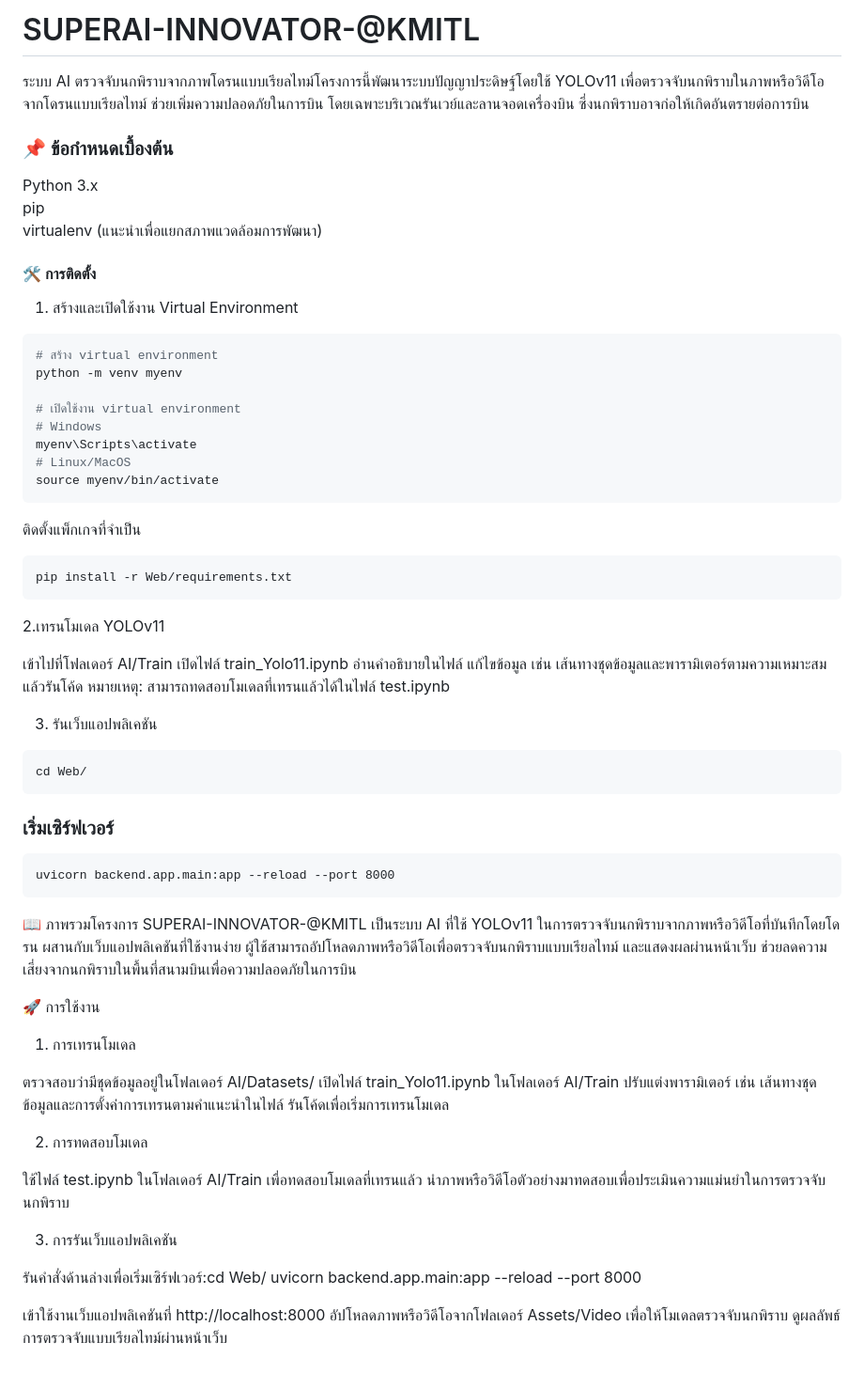
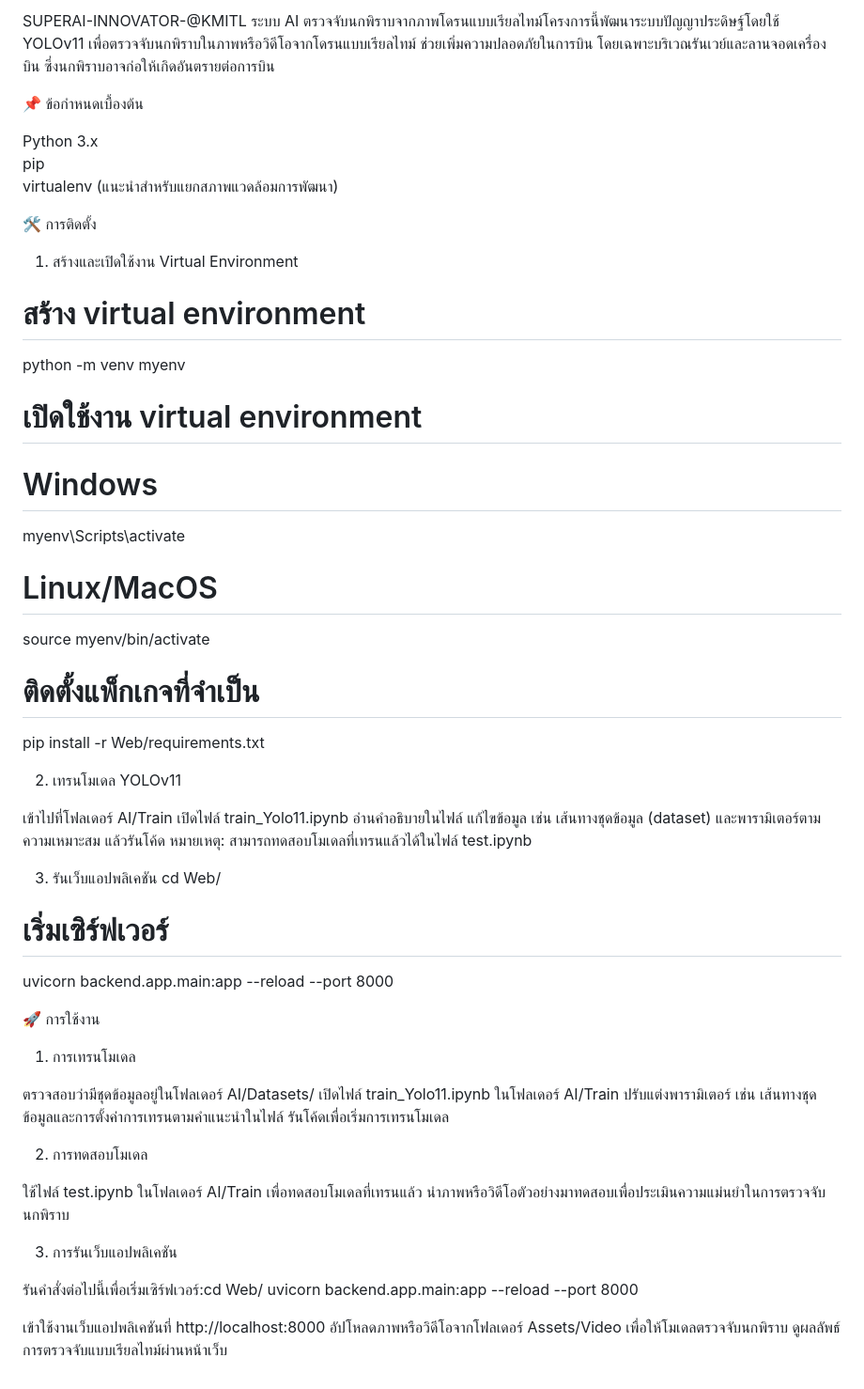
Before and after one commit to AumJi/Super-AI-Innovator, a Markdown page: README.md, the part around the change. Shown at 94% size. GitHub-like rendering.

````diff
--- a/README.md
+++ b/README.md
@@ -1,16 +1,15 @@
-# SUPERAI-INNOVATOR-@KMITL
+SUPERAI-INNOVATOR-@KMITL
 ระบบ AI ตรวจจับนกพิราบจากภาพโดรนแบบเรียลไทม์โครงการนี้พัฒนาระบบปัญญาประดิษฐ์โดยใช้ YOLOv11 เพื่อตรวจจับนกพิราบในภาพหรือวิดีโอจากโดรนแบบเรียลไทม์ ช่วยเพิ่มความปลอดภัยในการบิน โดยเฉพาะบริเวณรันเวย์และลานจอดเครื่องบิน ซึ่งนกพิราบอาจก่อให้เกิดอันตรายต่อการบิน
 
-### 📌 ข้อกำหนดเบื้องต้น
+📌 ข้อกำหนดเบื้องต้น
 
 Python 3.x
 pip
-virtualenv (แนะนำเพื่อแยกสภาพแวดล้อมการพัฒนา)
+virtualenv (แนะนำสำหรับแยกสภาพแวดล้อมการพัฒนา)
 
 
-#### 🛠️ การติดตั้ง
+🛠️ การติดตั้ง
 1. สร้างและเปิดใช้งาน Virtual Environment
-```bash
 # สร้าง virtual environment
 python -m venv myenv
 
@@ -19,31 +18,25 @@ python -m venv myenv
 myenv\Scripts\activate
 # Linux/MacOS
 source myenv/bin/activate
-```
-ติดตั้งแพ็กเกจที่จำเป็น
-```
+
+# ติดตั้งแพ็กเกจที่จำเป็น
 pip install -r Web/requirements.txt
-```
 
-2.เทรนโมเดล YOLOv11
+2. เทรนโมเดล YOLOv11
 
 เข้าไปที่โฟลเดอร์ AI/Train
 เปิดไฟล์ train_Yolo11.ipynb
-อ่านคำอธิบายในไฟล์ แก้ไขข้อมูล เช่น เส้นทางชุดข้อมูลและพารามิเตอร์ตามความเหมาะสม แล้วรันโค้ด
+อ่านคำอธิบายในไฟล์ แก้ไขข้อมูล เช่น เส้นทางชุดข้อมูล (dataset) และพารามิเตอร์ตามความเหมาะสม แล้วรันโค้ด
 หมายเหตุ: สามารถทดสอบโมเดลที่เทรนแล้วได้ในไฟล์ test.ipynb
 
+
+
 3. รันเว็บแอปพลิเคชัน
-```
 cd Web/
-```
 
-### เริ่มเซิร์ฟเวอร์
-```
+# เริ่มเซิร์ฟเวอร์
 uvicorn backend.app.main:app --reload --port 8000
-```
 
-📖 ภาพรวมโครงการ
-SUPERAI-INNOVATOR-@KMITL เป็นระบบ AI ที่ใช้ YOLOv11 ในการตรวจจับนกพิราบจากภาพหรือวิดีโอที่บันทึกโดยโดรน ผสานกับเว็บแอปพลิเคชันที่ใช้งานง่าย ผู้ใช้สามารถอัปโหลดภาพหรือวิดีโอเพื่อตรวจจับนกพิราบแบบเรียลไทม์ และแสดงผลผ่านหน้าเว็บ ช่วยลดความเสี่ยงจากนกพิราบในพื้นที่สนามบินเพื่อความปลอดภัยในการบิน
 
 🚀 การใช้งาน
 1. การเทรนโมเดล
@@ -60,7 +53,7 @@ SUPERAI-INNOVATOR-@KMITL เป็นระบบ AI ที่ใช้ YOLOv11
 
 3. การรันเว็บแอปพลิเคชัน
 
-รันคำสั่งด้านล่างเพื่อเริ่มเซิร์ฟเวอร์:cd Web/
+รันคำสั่งต่อไปนี้เพื่อเริ่มเซิร์ฟเวอร์:cd Web/
 uvicorn backend.app.main:app --reload --port 8000
 
 
````
